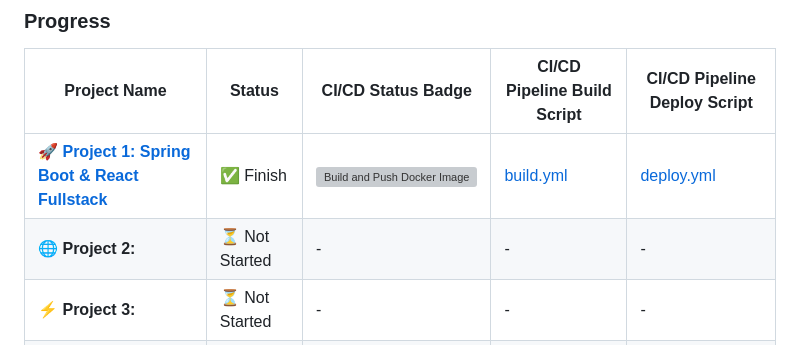
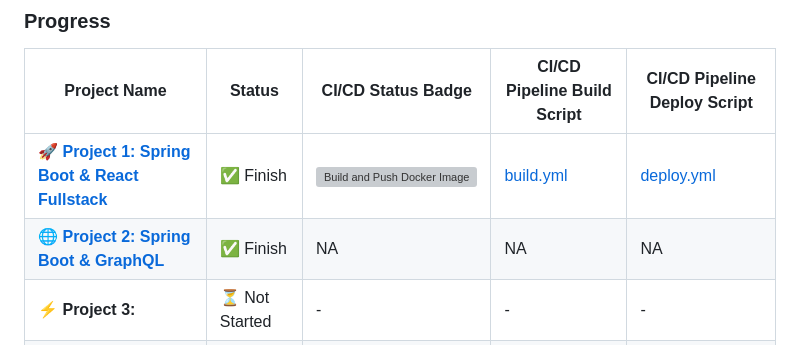
Before and after one commit to Rurutia1027/SpringBoot-Playground, a Markdown page: README.md, the part around the change. Drawn GitHub-style; grey boxes are pictures that could not be loaded.

```diff
--- a/README.md
+++ b/README.md
@@ -13,7 +13,7 @@ Below is a brief description of each project:
 | Project Name                                                          | Status        | CI/CD Status Badge  | CI/CD Pipeline Build Script | CI/CD Pipeline Deploy Script |
 | --------------------------------------------------------------------- | ------------- | ------------------- | --------------------------- | ---------------------------- |
 | 🚀 **[Project 1: Spring Boot & React Fullstack](./springboot-react-fullstack/)** | ✅ Finish | [![Build and Push Docker Image](https://github.com/Rurutia1027/microservice-playground/actions/workflows/build_springboot-react-fullstack.yml/badge.svg)](https://github.com/Rurutia1027/microservice-playground/actions/workflows/build_springboot-react-fullstack.yml) | [build.yml](https://github.com/Rurutia1027/microservice-playground/blob/main/.github/workflows/build_springboot-react-fullstack.yml) | [deploy.yml](https://github.com/Rurutia1027/microservice-playground/blob/main/.github/workflows/deploy_springboot-react-fullstack.yml) |
-| 🌐 **Project 2:**                                                      | ⏳ Not Started | -                   | -                           | -                            |
+| 🌐 **[Project 2: Spring Boot & GraphQL](./springboot-graphql)**                                                      | ✅ Finish | NA                   | NA                          | NA                            |
 | ⚡ **Project 3:**                                                      | ⏳ Not Started | -                   | -                           | -                            |
 | 📊 **Project 4:**                                                      | ⏳ Not Started | -                   | -                           | -                            |
 | 🔄 **Project 5:**                                                      | ⏳ Not Started | -                   | -                           | -                            |
```
